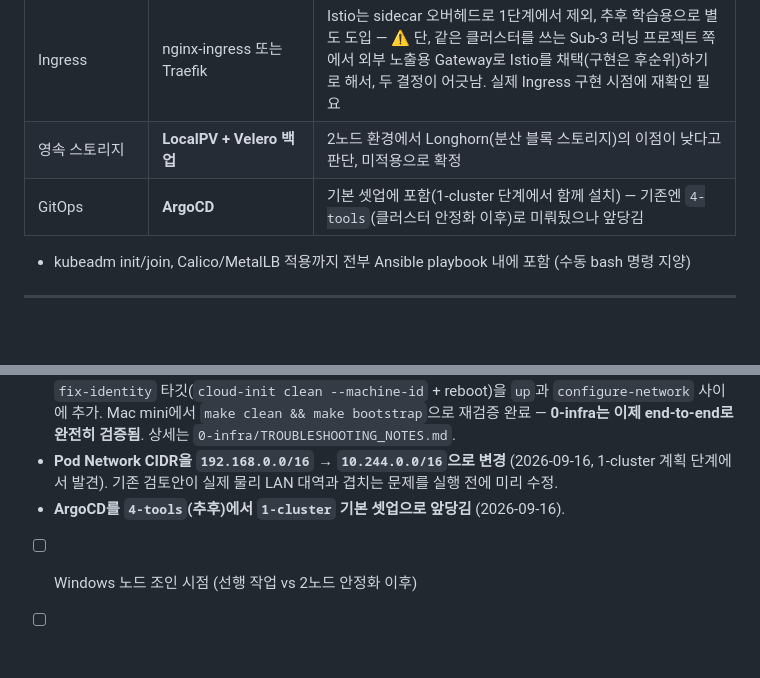
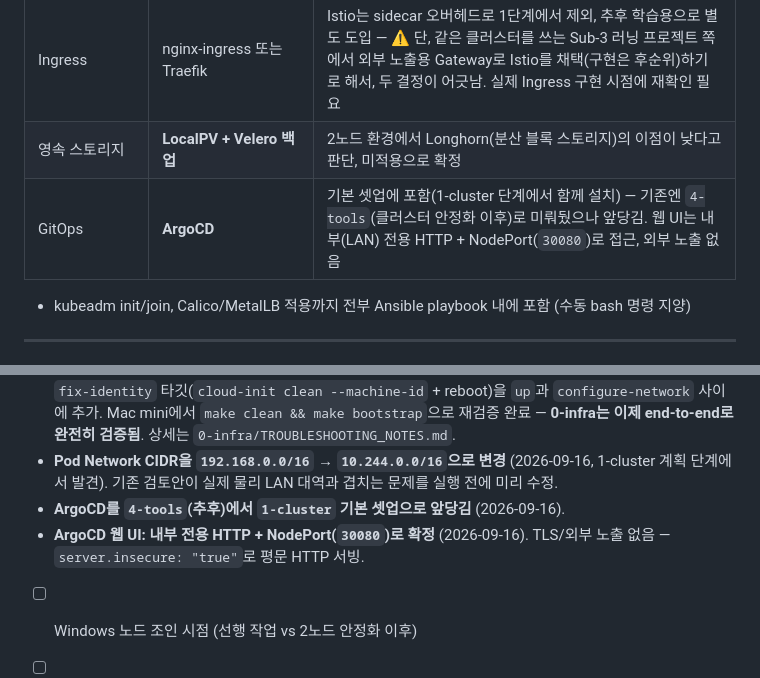
Before and after one commit to Jeongjuwon-259/hermes-order-k8s-flowise, a Markdown page: README.md, 2 parts joined by grey strips. Drawn GitHub-style; blank space fills up the shorter version.

Commit message:
docs(1-cluster): ArgoCD web UI over internal HTTP NodePort
Decide access method for the ArgoCD server: no TLS (server.insecure),
NodePort 30080, LAN-only. Independent of the still-unresolved
Ingress/Istio Gateway decision.

Co-Authored-By: Claude Sonnet 5 <noreply@anthropic.com>

```diff
--- a/README.md
+++ b/README.md
@@ -76,7 +76,7 @@ Tart 설치 (brew, 1회성 수동)
 | DNS | CoreDNS (기본 내장) | |
 | Ingress | nginx-ingress 또는 Traefik | Istio는 sidecar 오버헤드로 1단계에서 제외, 추후 학습용으로 별도 도입 — ⚠️ 단, 같은 클러스터를 쓰는 Sub-3 러닝 프로젝트 쪽에서 외부 노출용 Gateway로 Istio를 채택(구현은 후순위)하기로 해서, 두 결정이 어긋남. 실제 Ingress 구현 시점에 재확인 필요 |
 | 영속 스토리지 | **LocalPV + Velero 백업** | 2노드 환경에서 Longhorn(분산 블록 스토리지)의 이점이 낮다고 판단, 미적용으로 확정 |
-| GitOps | **ArgoCD** | 기본 셋업에 포함(1-cluster 단계에서 함께 설치) — 기존엔 `4-tools`(클러스터 안정화 이후)로 미뤄뒀으나 앞당김 |
+| GitOps | **ArgoCD** | 기본 셋업에 포함(1-cluster 단계에서 함께 설치) — 기존엔 `4-tools`(클러스터 안정화 이후)로 미뤄뒀으나 앞당김. 웹 UI는 내부(LAN) 전용 HTTP + NodePort(`30080`)로 접근, 외부 노출 없음 |
 
 - kubeadm init/join, Calico/MetalLB 적용까지 전부 Ansible playbook 내에 포함 (수동 bash 명령 지양)
 
@@ -177,5 +177,6 @@ Tart 설치 (brew, 1회성 수동)
 - **clone된 VM의 machine-id 중복이 node-2 bridged 무응답의 근본 원인으로 확정, 수정 완료** (2026-09-16). `fix-identity` 타깃(`cloud-init clean --machine-id` + reboot)을 `up`과 `configure-network` 사이에 추가. Mac mini에서 `make clean && make bootstrap`으로 재검증 완료 — **0-infra는 이제 end-to-end로 완전히 검증됨**. 상세는 `0-infra/TROUBLESHOOTING_NOTES.md`.
 - **Pod Network CIDR을 `192.168.0.0/16` → `10.244.0.0/16`으로 변경** (2026-09-16, 1-cluster 계획 단계에서 발견). 기존 검토안이 실제 물리 LAN 대역과 겹치는 문제를 실행 전에 미리 수정.
 - **ArgoCD를 `4-tools`(추후)에서 `1-cluster` 기본 셋업으로 앞당김** (2026-09-16).
+- **ArgoCD 웹 UI: 내부 전용 HTTP + NodePort(`30080`)로 확정** (2026-09-16). TLS/외부 노출 없음 — `server.insecure: "true"`로 평문 HTTP 서빙.
 - [ ] Windows 노드 조인 시점 (선행 작업 vs 2노드 안정화 이후)
 - [ ] Ingress: nginx-ingress/Traefik(hermes 결정) vs Istio Gateway(Sub-3 결정) — 실제 구현 시점에 재확인
```
